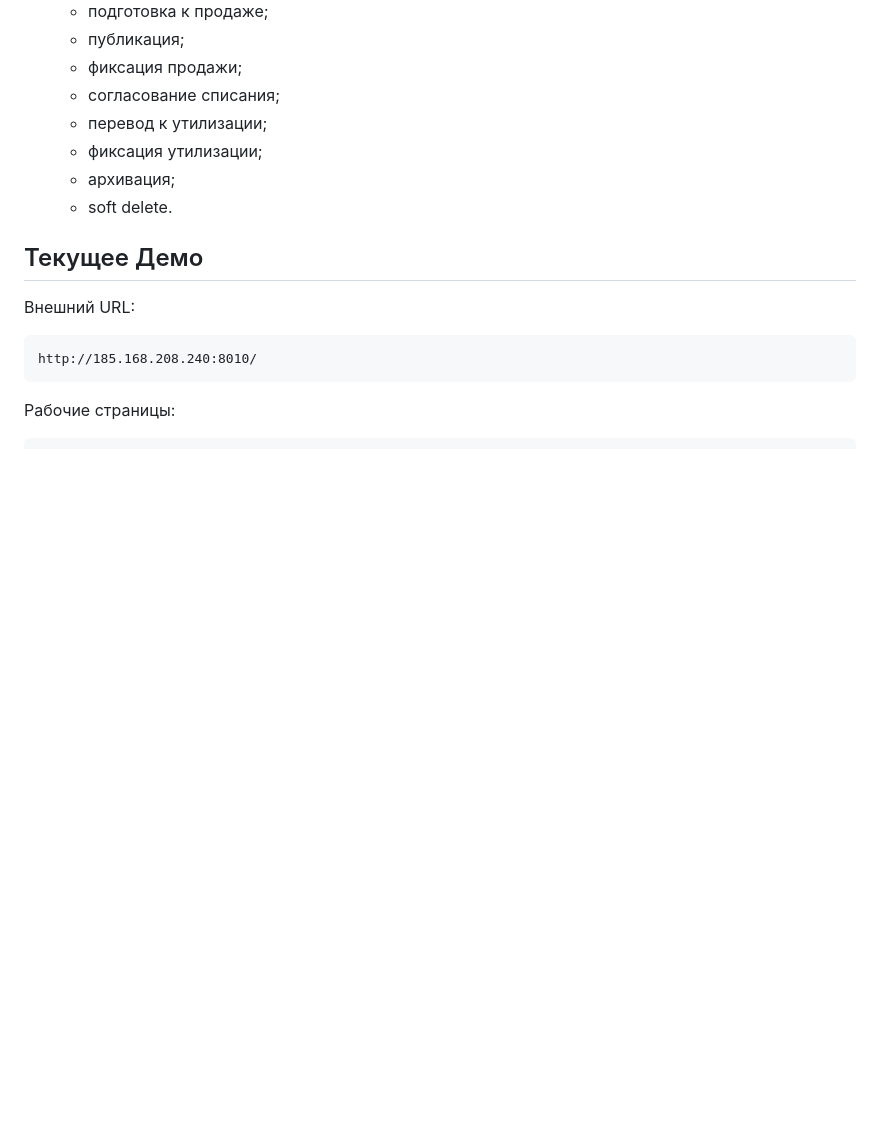
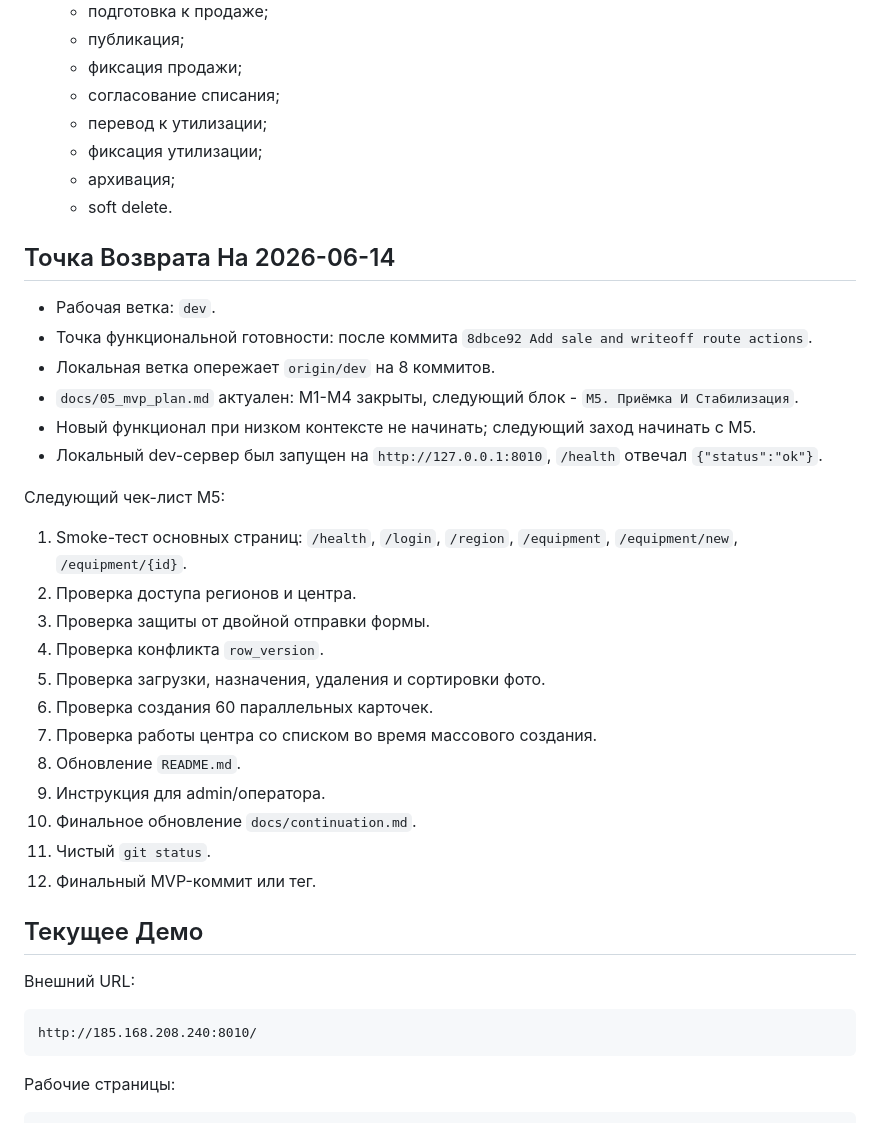
Before and after one commit to milexx/equipment-accounting, a Markdown page: docs/continuation.md, the part around one of its changes. Rendered like a GitHub page; blank space fills up the shorter version.

```diff
--- a/docs/continuation.md
+++ b/docs/continuation.md
@@ -126,6 +126,30 @@
   - архивация;
   - soft delete.
 
+## Точка Возврата На 2026-06-14
+
+- Рабочая ветка: `dev`.
+- Точка функциональной готовности: после коммита `8dbce92 Add sale and writeoff route actions`.
+- Локальная ветка опережает `origin/dev` на 8 коммитов.
+- `docs/05_mvp_plan.md` актуален: M1-M4 закрыты, следующий блок - `M5. Приёмка И Стабилизация`.
+- Новый функционал при низком контексте не начинать; следующий заход начинать с M5.
+- Локальный dev-сервер был запущен на `http://127.0.0.1:8010`, `/health` отвечал `{"status":"ok"}`.
+
+Следующий чек-лист M5:
+
+1. Smoke-тест основных страниц: `/health`, `/login`, `/region`, `/equipment`, `/equipment/new`, `/equipment/{id}`.
+2. Проверка доступа регионов и центра.
+3. Проверка защиты от двойной отправки формы.
+4. Проверка конфликта `row_version`.
+5. Проверка загрузки, назначения, удаления и сортировки фото.
+6. Проверка создания 60 параллельных карточек.
+7. Проверка работы центра со списком во время массового создания.
+8. Обновление `README.md`.
+9. Инструкция для admin/оператора.
+10. Финальное обновление `docs/continuation.md`.
+11. Чистый `git status`.
+12. Финальный MVP-коммит или тег.
+
 ## Текущее Демо
 
 Внешний URL:
```
Also changed, not shown: other parts of docs/continuation.md (+20 -24 lines).
